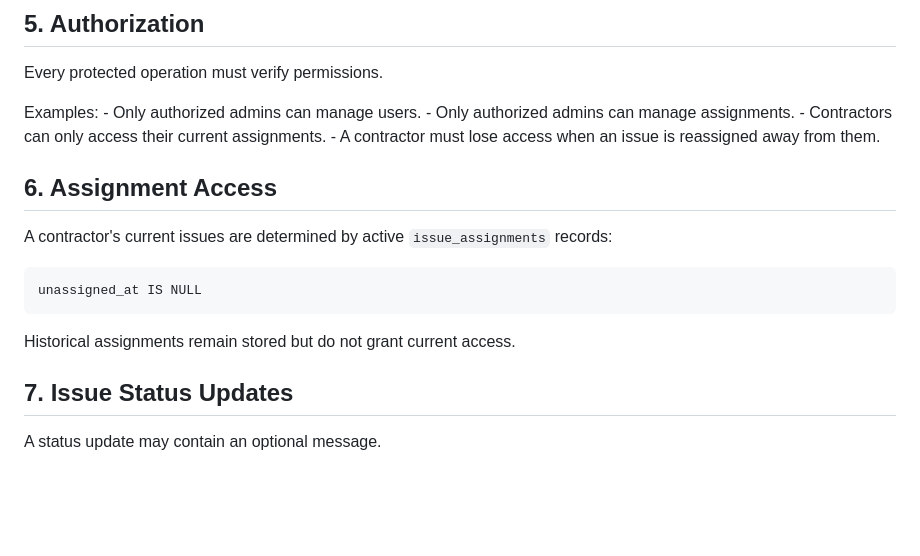
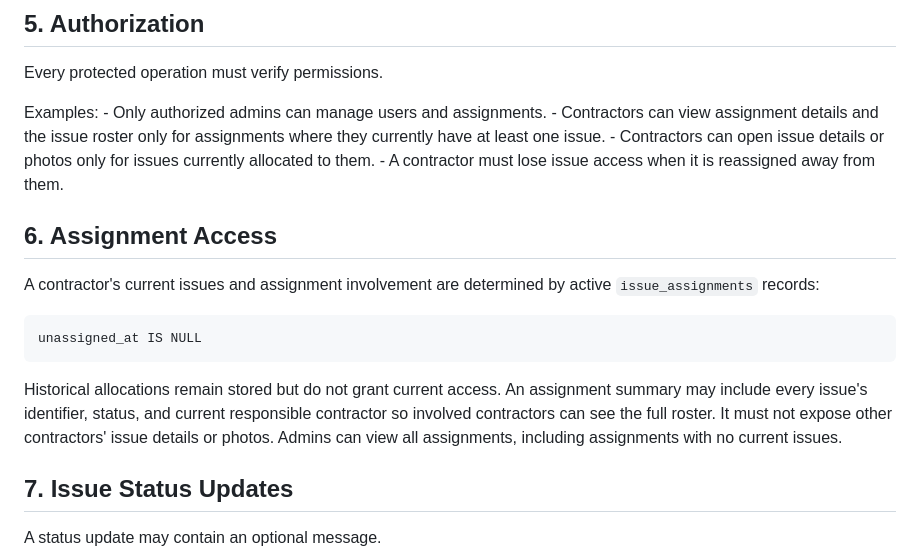
Before and after one commit to lemuelmbunwe/InfraTrack, a Markdown page: docs/api.md, the part around one of its changes. Rendered like a GitHub page; blank space fills up the shorter version.

````diff
--- a/docs/api.md
+++ b/docs/api.md
@@ -41,21 +41,26 @@ Client-side validation only improves user experience.
 
 Every protected operation must verify permissions.
 
-Examples: - Only authorized admins can manage users. - Only authorized
-admins can manage assignments. - Contractors can only access their
-current assignments. - A contractor must lose access when an issue is
-reassigned away from them.
+Examples: - Only authorized admins can manage users and assignments. -
+Contractors can view assignment details and the issue roster only for
+assignments where they currently have at least one issue. - Contractors can
+open issue details or photos only for issues currently allocated to them. -
+A contractor must lose issue access when it is reassigned away from them.
 
 ## 6. Assignment Access
 
-A contractor's current issues are determined by active
-`issue_assignments` records:
+A contractor's current issues and assignment involvement are determined by
+active `issue_assignments` records:
 
 ``` text
 unassigned_at IS NULL
 ```
 
-Historical assignments remain stored but do not grant current access.
+Historical allocations remain stored but do not grant current access. An
+assignment summary may include every issue's identifier, status, and current
+responsible contractor so involved contractors can see the full roster. It
+must not expose other contractors' issue details or photos. Admins can view
+all assignments, including assignments with no current issues.
 
 ## 7. Issue Status Updates
 
````
Also changed, not shown: other parts of docs/api.md (+44 -11 lines), docs/database.md (+41 -10 lines), docs/project.md (+66 -72 lines).
